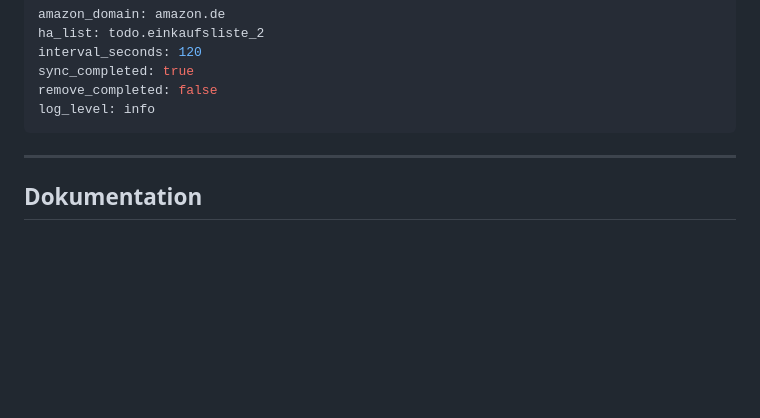
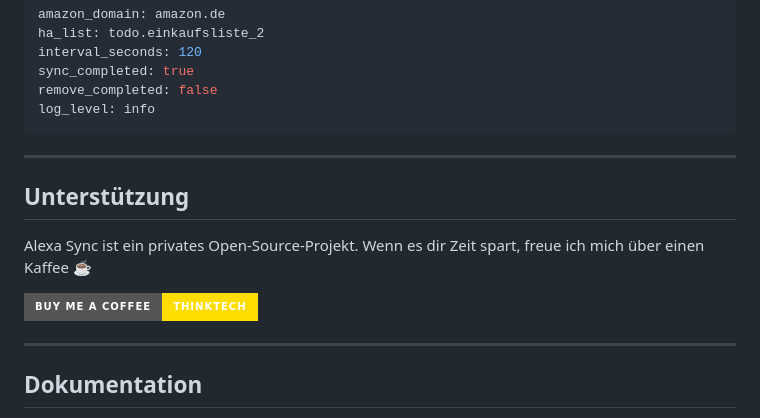
Before and after one commit to think-techDE/AlexaSync, a Markdown page: README.md, the part around the change. GitHub-like rendering; badges without logos; blank space fills up the shorter version.

Commit message:
docs: Unterstützung-Abschnitt mit Buy Me a Coffee vor Dokumentation ergänzt
Co-Authored-By: Claude Sonnet 4.6 <noreply@anthropic.com>

```diff
--- a/README.md
+++ b/README.md
@@ -84,6 +84,14 @@ log_level: info
 
 ---
 
+## Unterstützung
+
+Alexa Sync ist ein privates Open-Source-Projekt. Wenn es dir Zeit spart, freue ich mich über einen Kaffee ☕
+
+[![Buy Me a Coffee](https://img.shields.io/badge/Buy%20Me%20a%20Coffee-thinktech-FFDD00?style=for-the-badge&logo=buy-me-a-coffee&logoColor=black)](https://buymeacoffee.com/thinktech)
+
+---
+
 ## Dokumentation
 
 - Ausführliche Dokumentation: [`alexa_sync/DOCS.md`](alexa_sync/DOCS.md)
```
